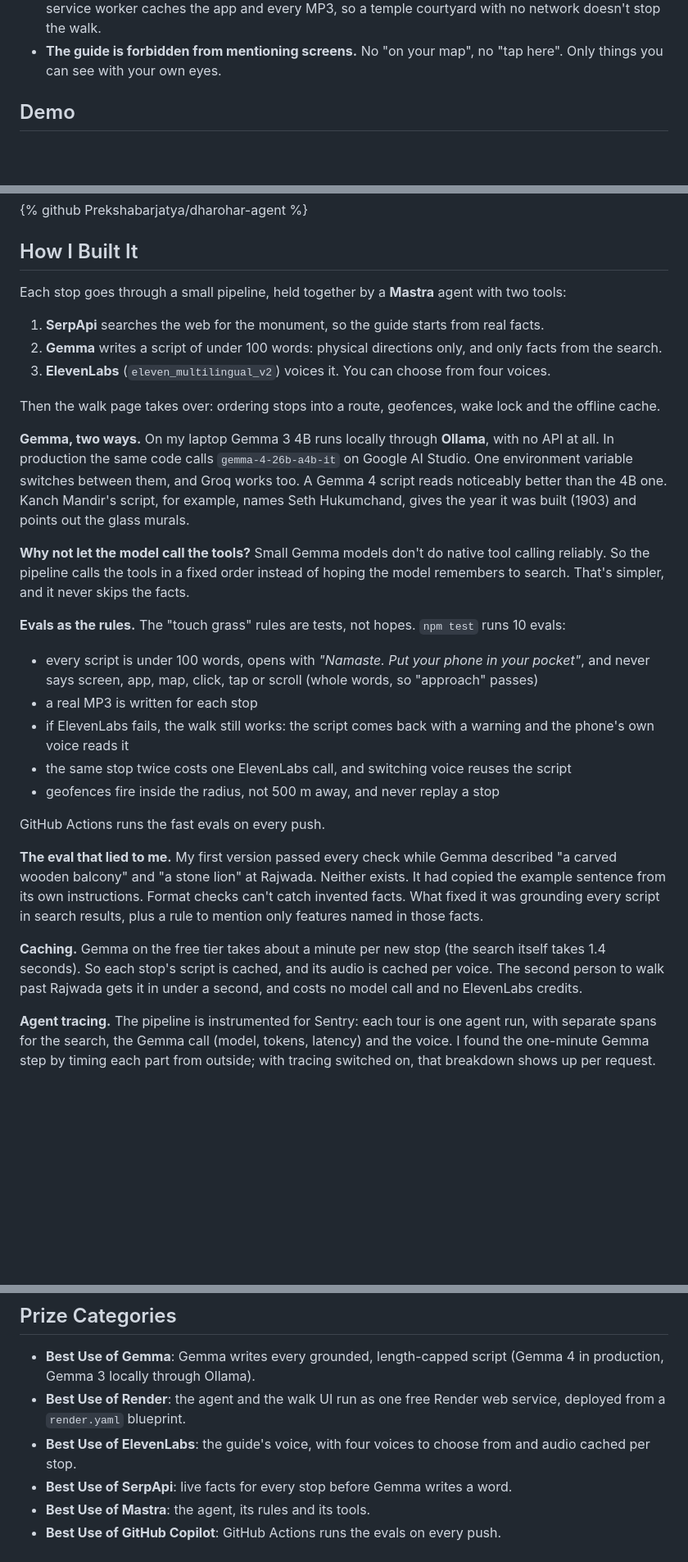
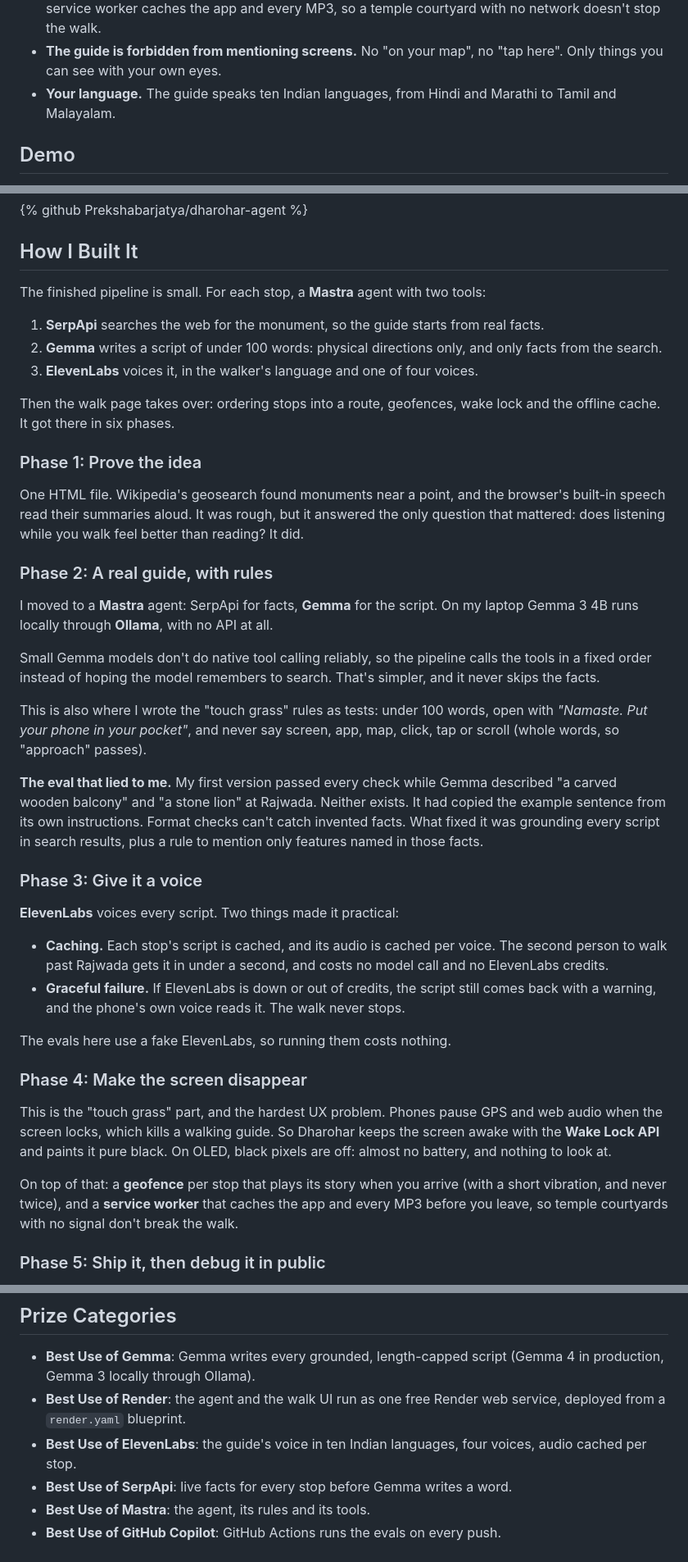
Before and after one commit to Prekshabarjatya/dharohar-agent, a Markdown page: DEV_POST.md, 3 parts joined by grey strips. Shown at 82% size. Rendered like a GitHub page; blank space fills up the shorter version.

Commit message:
docs: DEV post build story in phases, languages

```diff
--- a/DEV_POST.md
+++ b/DEV_POST.md
@@ -16,6 +16,7 @@ What keeps you off the screen:
 - **GPS does the tapping.** Each stop has a geofence. Walk into it, feel a short vibration, hear the story. A stop never repeats.
 - **Dead zones are fine.** Every stop is written and voiced before you leave, while you still have signal. A service worker caches the app and every MP3, so a temple courtyard with no network doesn't stop the walk.
 - **The guide is forbidden from mentioning screens.** No "on your map", no "tap here". Only things you can see with your own eyes.
+- **Your language.** The guide speaks ten Indian languages, from Hindi and Marathi to Tamil and Malayalam.
 
 ## Demo
 
@@ -35,30 +36,42 @@ You can also type any place. Gwalior Fort gives Chaturbhuj Temple, Gujari Mahal,
 
 ## How I Built It
 
-Each stop goes through a small pipeline, held together by a **Mastra** agent with two tools:
+The finished pipeline is small. For each stop, a **Mastra** agent with two tools:
 
 1. **SerpApi** searches the web for the monument, so the guide starts from real facts.
 2. **Gemma** writes a script of under 100 words: physical directions only, and only facts from the search.
-3. **ElevenLabs** (`eleven_multilingual_v2`) voices it. You can choose from four voices.
+3. **ElevenLabs** voices it, in the walker's language and one of four voices.
 
-Then the walk page takes over: ordering stops into a route, geofences, wake lock and the offline cache.
+Then the walk page takes over: ordering stops into a route, geofences, wake lock and the offline cache. It got there in six phases.
 
-**Gemma, two ways.** On my laptop Gemma 3 4B runs locally through **Ollama**, with no API at all. In production the same code calls `gemma-4-26b-a4b-it` on Google AI Studio. One environment variable switches between them, and Groq works too. A Gemma 4 script reads noticeably better than the 4B one. Kanch Mandir's script, for example, names Seth Hukumchand, gives the year it was built (1903) and points out the glass murals.
+### Phase 1: Prove the idea
 
-**Why not let the model call the tools?** Small Gemma models don't do native tool calling reliably. So the pipeline calls the tools in a fixed order instead of hoping the model remembers to search. That's simpler, and it never skips the facts.
+One HTML file. Wikipedia's geosearch found monuments near a point, and the browser's built-in speech read their summaries aloud. It was rough, but it answered the only question that mattered: does listening while you walk feel better than reading? It did.
 
-**Evals as the rules.** The "touch grass" rules are tests, not hopes. `npm test` runs 10 evals:
+### Phase 2: A real guide, with rules
 
-- every script is under 100 words, opens with *"Namaste. Put your phone in your pocket"*, and never says screen, app, map, click, tap or scroll (whole words, so "approach" passes)
-- a real MP3 is written for each stop
-- if ElevenLabs fails, the walk still works: the script comes back with a warning and the phone's own voice reads it
-- the same stop twice costs one ElevenLabs call, and switching voice reuses the script
-- geofences fire inside the radius, not 500 m away, and never replay a stop
+I moved to a **Mastra** agent: SerpApi for facts, **Gemma** for the script. On my laptop Gemma 3 4B runs locally through **Ollama**, with no API at all.
 
-GitHub Actions runs the fast evals on every push.
+Small Gemma models don't do native tool calling reliably, so the pipeline calls the tools in a fixed order instead of hoping the model remembers to search. That's simpler, and it never skips the facts.
+
+This is also where I wrote the "touch grass" rules as tests: under 100 words, open with *"Namaste. Put your phone in your pocket"*, and never say screen, app, map, click, tap or scroll (whole words, so "approach" passes).
 
 **The eval that lied to me.** My first version passed every check while Gemma described "a carved wooden balcony" and "a stone lion" at Rajwada. Neither exists. It had copied the example sentence from its own instructions. Format checks can't catch invented facts. What fixed it was grounding every script in search results, plus a rule to mention only features named in those facts.
 
-**Caching.** Gemma on the free tier takes about a minute per new stop (the search itself takes 1.4 seconds). So each stop's script is cached, and its audio is cached per voice. The second person to walk past Rajwada gets it in under a second, and costs no model call and no ElevenLabs credits.
+### Phase 3: Give it a voice
 
-**Agent tracing.** The pipeline is instrumented for Sentry: each tour is one agent run, with separate spans for the search, the Gemma call (model, tokens, latency) and the voice. I found the one-minute Gemma step by timing each part from outside; with tracing switched on, that breakdown shows up per request.
+**ElevenLabs** voices every script. Two things made it practical:
+
+- **Caching.** Each stop's script is cached, and its audio is cached per voice. The second person to walk past Rajwada gets it in under a second, and costs no model call and no ElevenLabs credits.
+- **Graceful failure.** If ElevenLabs is down or out of credits, the script still comes back with a warning, and the phone's own voice reads it. The walk never stops.
+
+The evals here use a fake ElevenLabs, so running them costs nothing.
+
+### Phase 4: Make the screen disappear
+
+This is the "touch grass" part, and the hardest UX problem. Phones pause GPS and web audio when the screen locks, which kills a walking guide. So Dharohar keeps the screen awake with the **Wake Lock API** and paints it pure black. On OLED, black pixels are off: almost no battery, and nothing to look at.
+
+On top of that: a **geofence** per stop that plays its story when you arrive (with a short vibration, and never twice), and a **service worker** that caches the app and every MP3 before you leave, so temple courtyards with no signal don't break the walk.
+
+### Phase 5: Ship it, then debug it in public
+
@@ -83,7 +110,7 @@ I built this with an AI coding agent (Claude Code). I set the idea, the rules an
 
 - **Best Use of Gemma**: Gemma writes every grounded, length-capped script (Gemma 4 in production, Gemma 3 locally through Ollama).
 - **Best Use of Render**: the agent and the walk UI run as one free Render web service, deployed from a `render.yaml` blueprint.
-- **Best Use of ElevenLabs**: the guide's voice, with four voices to choose from and audio cached per stop.
+- **Best Use of ElevenLabs**: the guide's voice in ten Indian languages, four voices, audio cached per stop.
 - **Best Use of SerpApi**: live facts for every stop before Gemma writes a word.
 - **Best Use of Mastra**: the agent, its rules and its tools.
 - **Best Use of GitHub Copilot**: GitHub Actions runs the evals on every push.
```
Also changed, not shown: other parts of DEV_POST.md (+14 -0 lines).
